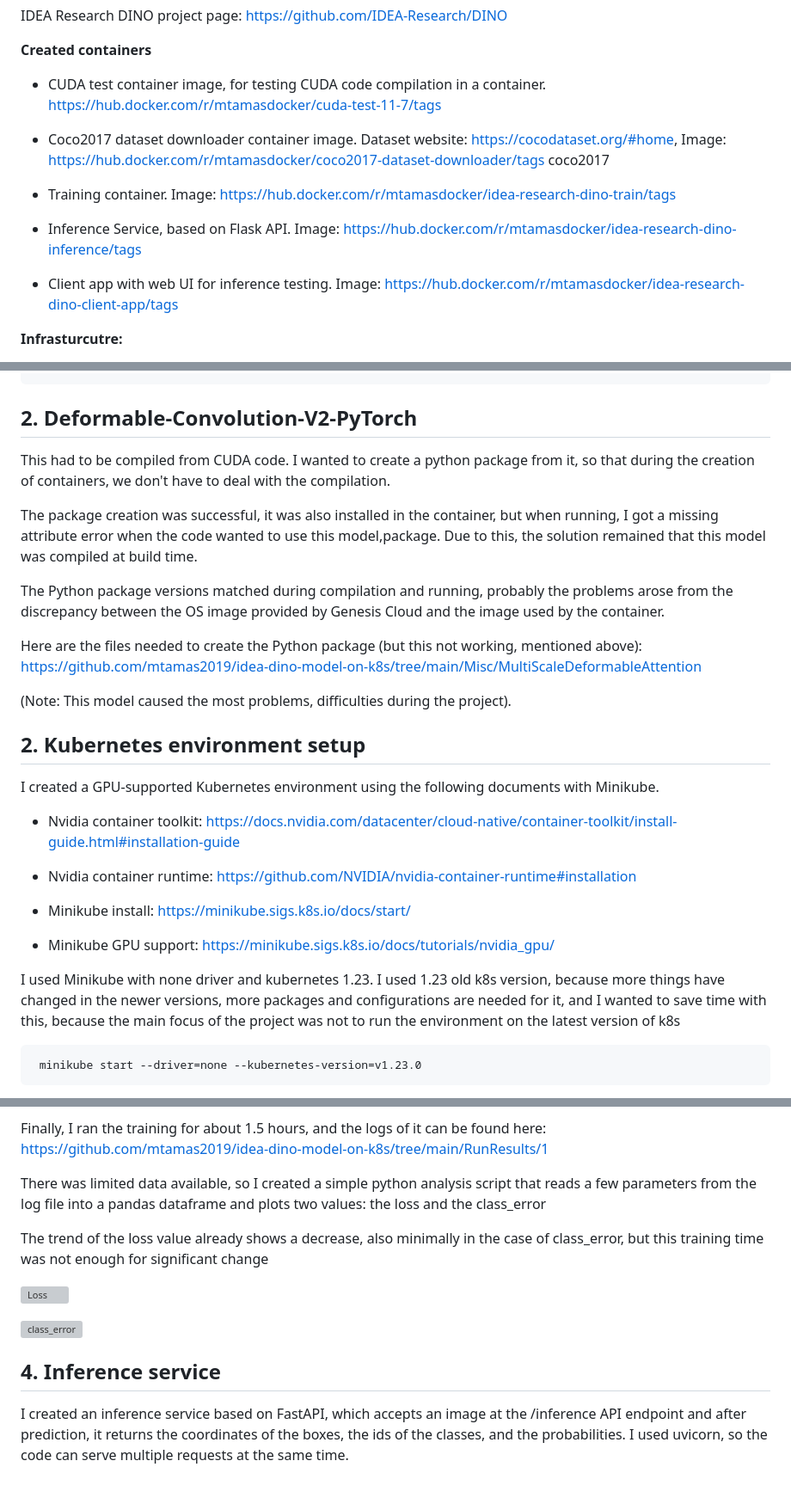
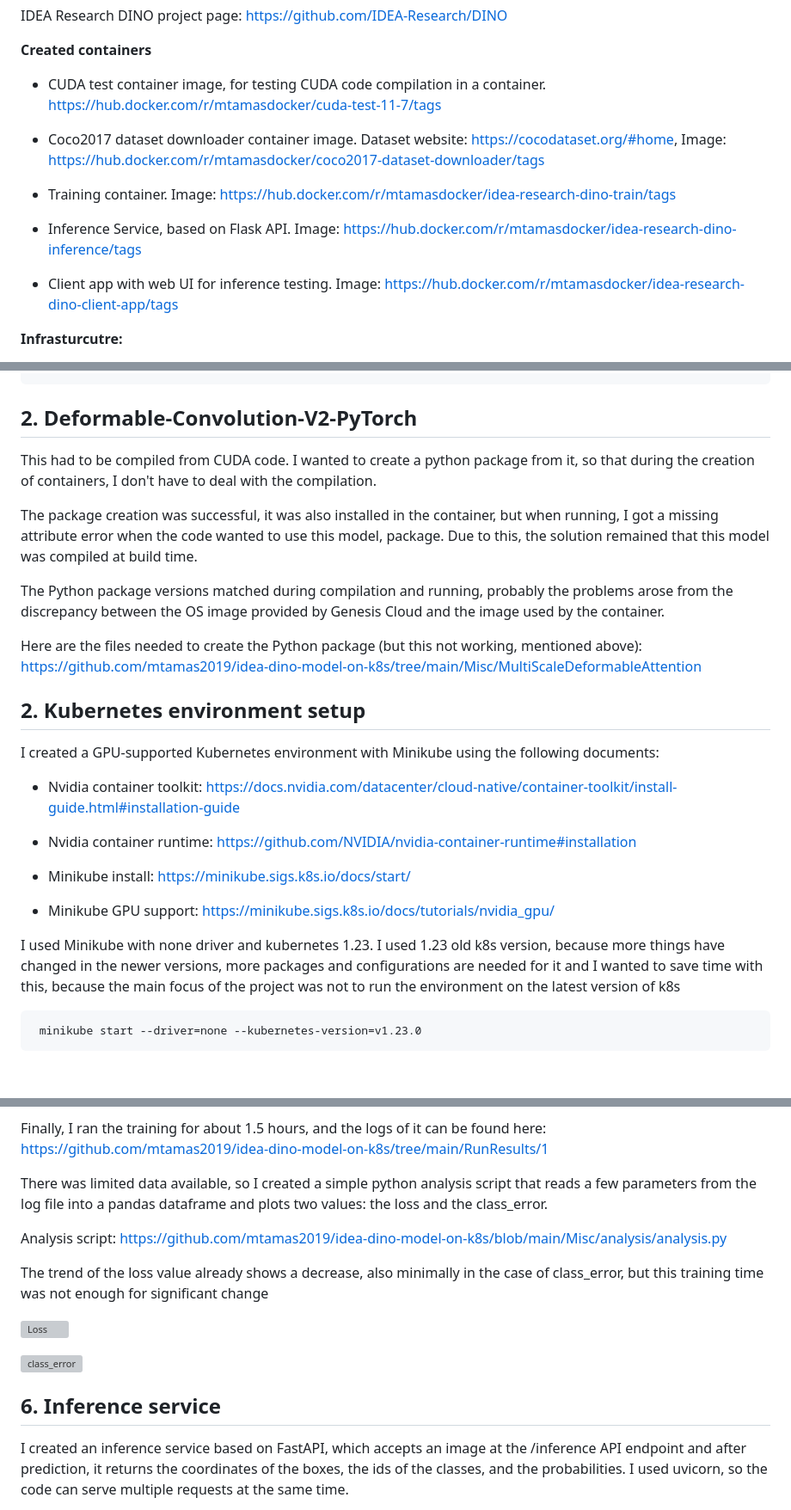
Before and after one commit to mtamas2019/idea-dino-model-on-k8s, a Markdown page: README.md, 3 parts joined by grey strips. Shown: that part at 86% size. GitHub-like rendering; blank space fills up the shorter version; grey boxes are pictures that could not be loaded.

````diff
--- a/README.md
+++ b/README.md
@@ -8,14 +8,16 @@ IDEA Research DINO project page: https://github.com/IDEA-Research/DINO
 
 *   CUDA test container image, for testing CUDA code compilation in a container. https://hub.docker.com/r/mtamasdocker/cuda-test-11-7/tags
 
-*   Coco2017 dataset downloader container image. Dataset website: https://cocodataset.org/#home, Image: https://hub.docker.com/r/mtamasdocker/coco2017-dataset-downloader/tags
-coco2017
+*   Coco2017 dataset downloader container image. Dataset website: https://cocodataset.org/#home,
+    Image: https://hub.docker.com/r/mtamasdocker/coco2017-dataset-downloader/tags
+
 *  Training container. Image: https://hub.docker.com/r/mtamasdocker/idea-research-dino-train/tags
 
-*  Inference Service, based on Flask API. Image: https://hub.docker.com/r/mtamasdocker/idea-research-dino-inference/tags
+*  Inference Service, based on Flask API.
+   Image: https://hub.docker.com/r/mtamasdocker/idea-research-dino-inference/tags
 
-* Client app with web UI for inference testing. Image: https://hub.docker.com/r/mtamasdocker/idea-research-dino-client-app/tags
-
+* Client app with web UI for inference testing.
+  Image: https://hub.docker.com/r/mtamasdocker/idea-research-dino-client-app/tags
 
 **Infrasturcutre:**
 
@@ -89,19 +91,17 @@ IoU metric: bbox
 
 ## 2. Deformable-Convolution-V2-PyTorch
 
-This had to be compiled from CUDA code.  I wanted to create a python package from it, so that during the creation of containers, we don't have to deal with the compilation.
+This had to be compiled from CUDA code.  I wanted to create a python package from it, so that during the creation of containers, I don't have to deal with the compilation.
 
-The package creation was successful, it was also installed in the container, but when running, I got a missing attribute error when the code wanted to use this model,package. Due to this, the solution remained that this model was compiled at build time.
+The package creation was successful, it was also installed in the container, but when running, I got a missing attribute error when the code wanted to use this model, package. Due to this, the solution remained that this model was compiled at build time.
 
 The Python package versions matched during compilation and running, probably the problems arose from the discrepancy between the OS image provided by Genesis Cloud and the image used by the container.
 
 Here are the files needed to create the Python package (but this not working, mentioned above): https://github.com/mtamas2019/idea-dino-model-on-k8s/tree/main/Misc/MultiScaleDeformableAttention
 
-(Note: This model caused the most problems, difficulties during the project).
-
 ## 2. Kubernetes environment setup
 
-I created a GPU-supported Kubernetes environment using the following documents with Minikube.
+I created a GPU-supported Kubernetes environment with Minikube using the following documents:
 
 * Nvidia container toolkit: https://docs.nvidia.com/datacenter/cloud-native/container-toolkit/install-guide.html#installation-guide
 
@@ -112,7 +112,7 @@ I created a GPU-supported Kubernetes environment using the following documents w
 * Minikube GPU support: https://minikube.sigs.k8s.io/docs/tutorials/nvidia_gpu/
 
 
-I used Minikube with none driver and kubernetes 1.23. I used 1.23 old k8s version, because more things have changed in the newer versions, more packages and configurations are needed for it, and I wanted to save time with this, because the main focus of the project was not to run the environment on the latest version of k8s
+I used Minikube with none driver and kubernetes 1.23. I used 1.23 old k8s version, because more things have changed in the newer versions, more packages and configurations are needed for it and I wanted to save time with this, because the main focus of the project was not to run the environment on the latest version of k8s
 
 ```
  minikube start --driver=none --kubernetes-version=v1.23.0
@@ -195,7 +195,9 @@ My github repository with profiler: https://github.com/mtamas2019/DINO
 
 Finally, I ran the training for about 1.5 hours, and the logs of it can be found here: https://github.com/mtamas2019/idea-dino-model-on-k8s/tree/main/RunResults/1
 
-There was limited data available, so I created a simple python analysis script that reads a few parameters from the log file into a pandas dataframe and plots two values: the loss and the class_error
+There was limited data available, so I created a simple python analysis script that reads a few parameters from the log file into a pandas dataframe and plots two values: the loss and the class_error.
+
+Analysis script: https://github.com/mtamas2019/idea-dino-model-on-k8s/blob/main/Misc/analysis/analysis.py
 
 The trend of the loss value already shows a decrease, also minimally in the case of class_error, but this training time was not enough for significant change
 
@@ -203,7 +205,7 @@ The trend of the loss value already shows a decrease, also minimally in the case
 
 ![class_error](https://raw.githubusercontent.com/mtamas2019/idea-dino-model-on-k8s/main/Misc/analysis/class_error_plot.png "class_error")
 
-## 4. Inference service
+## 6. Inference service
 
 I created an inference service based on FastAPI, which accepts an image at the /inference API endpoint and after prediction, it returns the coordinates of the boxes, the ids of the classes, and the probabilities.
 I used uvicorn, so the code can serve multiple requests at the same time.
````
Also changed, not shown: other parts of README.md (+3 -3 lines).
